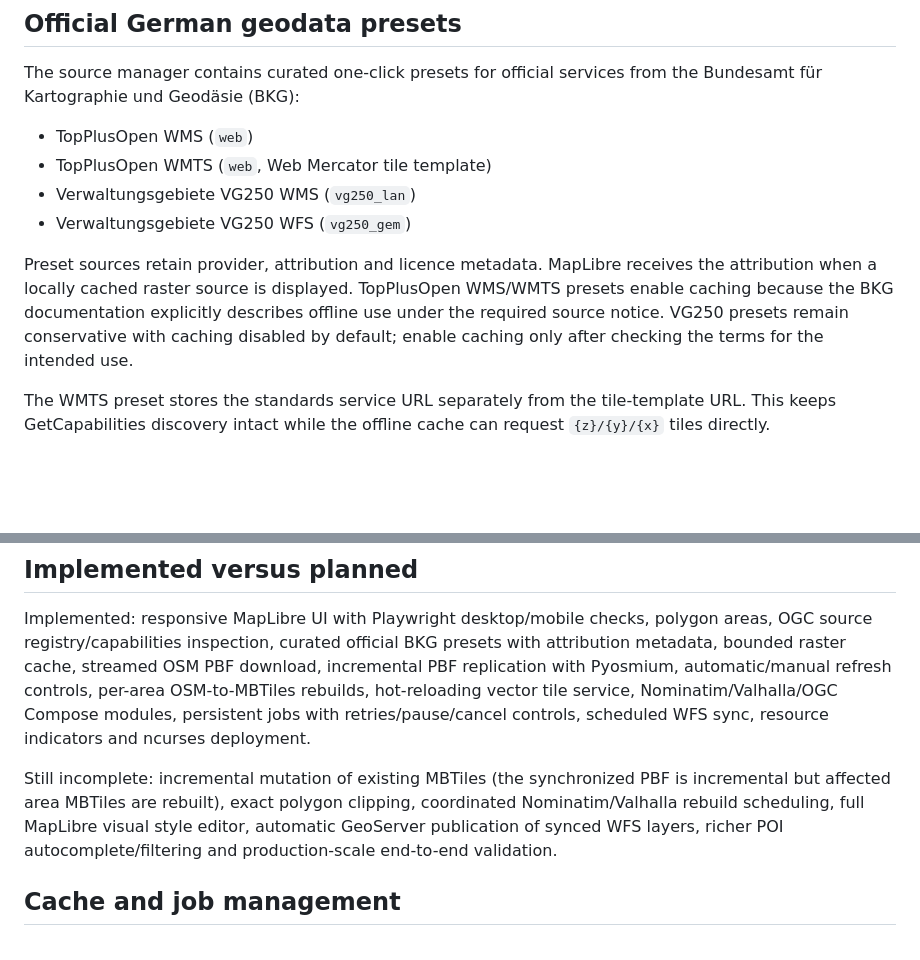
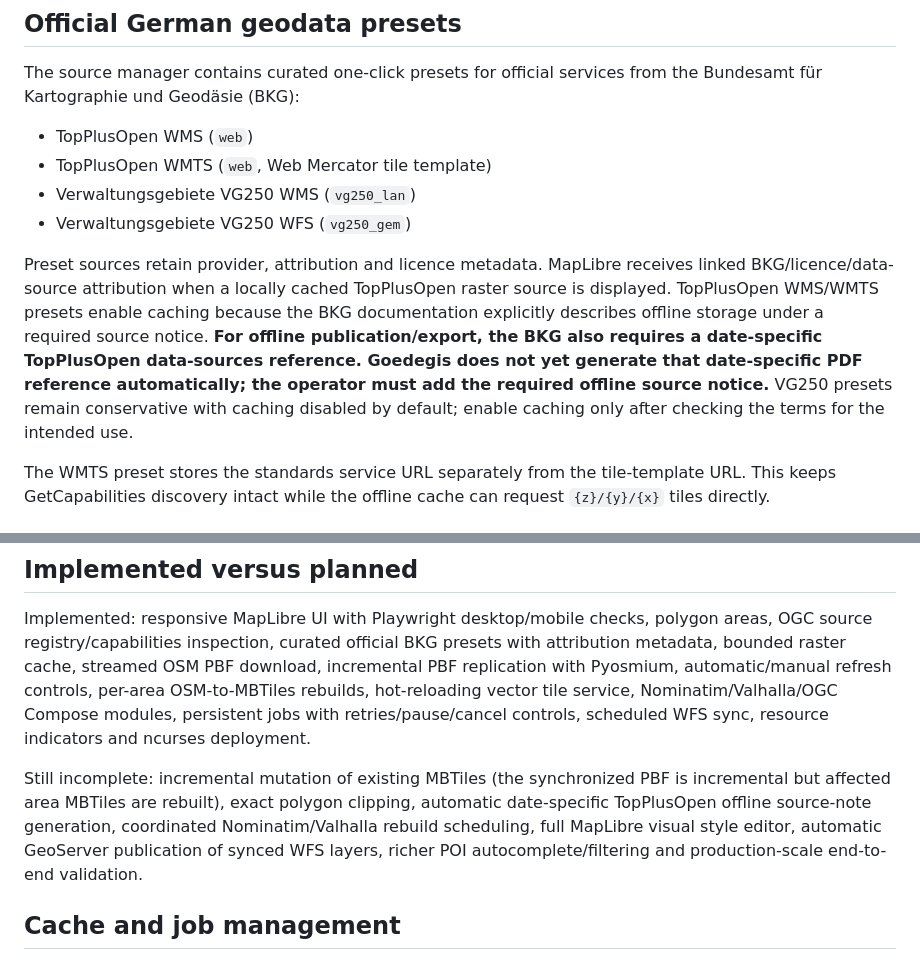
Before and after one commit to derdigitalaffine/goedegis, a Markdown page: README.md, 2 parts joined by grey strips. GitHub-like rendering; blank space fills up the shorter version.

Commit message:
Clarify TopPlusOpen offline source notice requirements

```diff
--- a/README.md
+++ b/README.md
@@ -46,7 +46,7 @@ The source manager contains curated one-click presets for official services from
 - Verwaltungsgebiete VG250 WMS (`vg250_lan`)
 - Verwaltungsgebiete VG250 WFS (`vg250_gem`)
 
-Preset sources retain provider, attribution and licence metadata. MapLibre receives the attribution when a locally cached raster source is displayed. TopPlusOpen WMS/WMTS presets enable caching because the BKG documentation explicitly describes offline use under the required source notice. VG250 presets remain conservative with caching disabled by default; enable caching only after checking the terms for the intended use.
+Preset sources retain provider, attribution and licence metadata. MapLibre receives linked BKG/licence/data-source attribution when a locally cached TopPlusOpen raster source is displayed. TopPlusOpen WMS/WMTS presets enable caching because the BKG documentation explicitly describes offline storage under a required source notice. **For offline publication/export, the BKG also requires a date-specific TopPlusOpen data-sources reference. Goedegis does not yet generate that date-specific PDF reference automatically; the operator must add the required offline source notice.** VG250 presets remain conservative with caching disabled by default; enable caching only after checking the terms for the intended use.
 
 The WMTS preset stores the standards service URL separately from the tile-template URL. This keeps GetCapabilities discovery intact while the offline cache can request `{z}/{y}/{x}` tiles directly.
 
@@ -58,7 +58,7 @@ The WMTS preset stores the standards service URL separately from the tile-templa
 
 Implemented: responsive MapLibre UI with Playwright desktop/mobile checks, polygon areas, OGC source registry/capabilities inspection, curated official BKG presets with attribution metadata, bounded raster cache, streamed OSM PBF download, incremental PBF replication with Pyosmium, automatic/manual refresh controls, per-area OSM-to-MBTiles rebuilds, hot-reloading vector tile service, Nominatim/Valhalla/OGC Compose modules, persistent jobs with retries/pause/cancel controls, scheduled WFS sync, resource indicators and ncurses deployment.
 
-Still incomplete: incremental mutation of existing MBTiles (the synchronized PBF is incremental but affected area MBTiles are rebuilt), exact polygon clipping, coordinated Nominatim/Valhalla rebuild scheduling, full MapLibre visual style editor, automatic GeoServer publication of synced WFS layers, richer POI autocomplete/filtering and production-scale end-to-end validation.
+Still incomplete: incremental mutation of existing MBTiles (the synchronized PBF is incremental but affected area MBTiles are rebuilt), exact polygon clipping, automatic date-specific TopPlusOpen offline source-note generation, coordinated Nominatim/Valhalla rebuild scheduling, full MapLibre visual style editor, automatic GeoServer publication of synced WFS layers, richer POI autocomplete/filtering and production-scale end-to-end validation.
 
 ## Cache and job management
 
```
